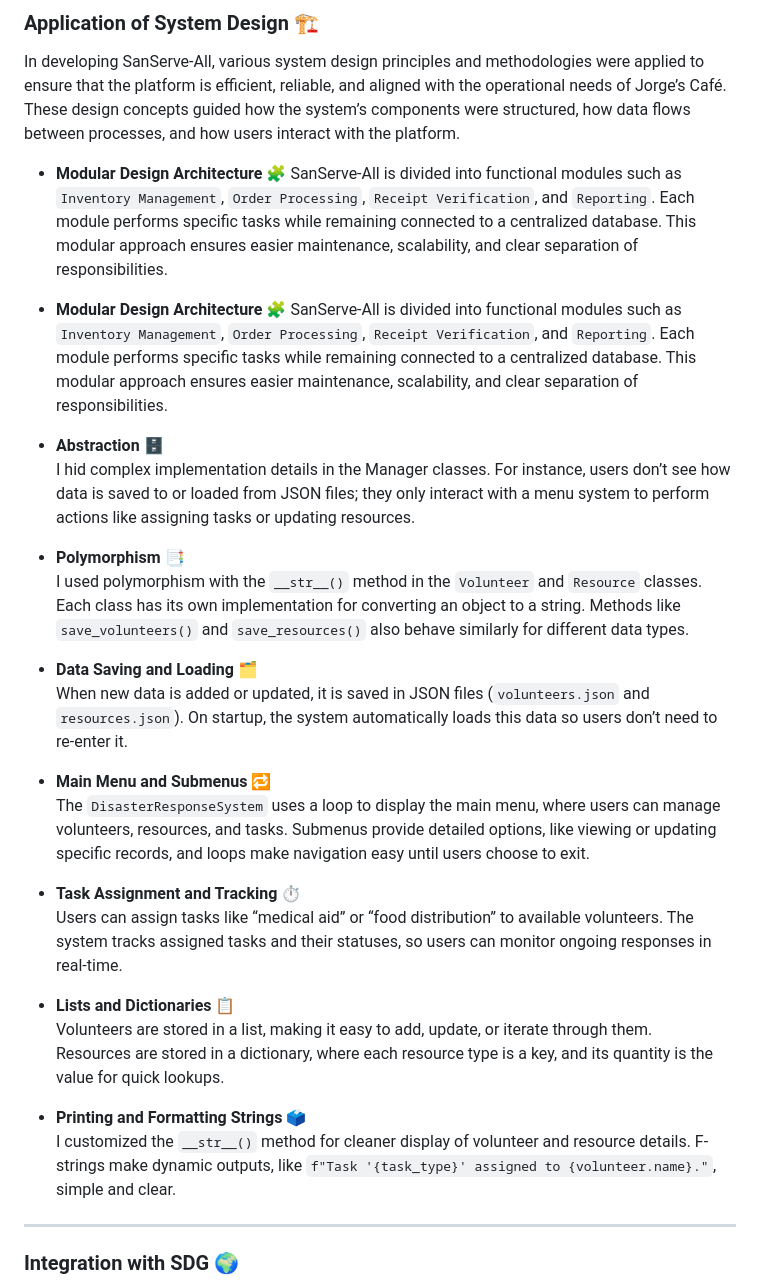
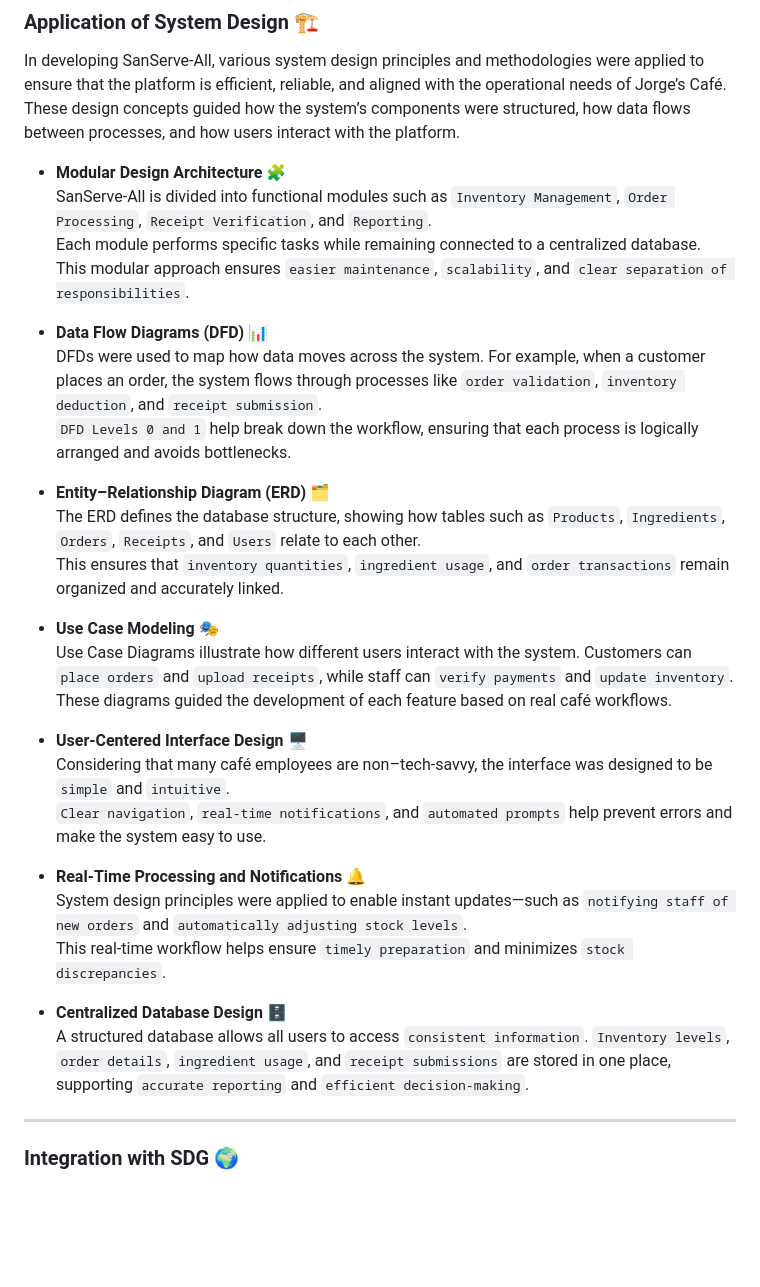
Before and after one commit to yshlae/Jorge-s-Casa-de-Sans-Rival-Cafe, a Markdown page: README.md, the part around the change. Drawn GitHub-style; blank space fills up the shorter version.

```diff
--- a/README.md
+++ b/README.md
@@ -40,32 +40,32 @@ To address these operational challenges, the project introduces SanServe-All, a
 In developing SanServe-All, various system design principles and methodologies were applied to ensure that the platform is efficient, reliable, and aligned with the operational needs of Jorge’s Café. These design concepts guided how the system’s components were structured, how data flows between processes, and how users interact with the platform.
 
 - **Modular Design Architecture** 🧩
-  SanServe-All is divided into functional modules such as `Inventory Management`, `Order Processing`, `Receipt Verification`, and `Reporting`. Each module performs specific tasks while remaining connected to a centralized database. This modular approach ensures easier maintenance, scalability, and clear separation of responsibilities.
+  SanServe-All is divided into functional modules such as `Inventory Management`, `Order Processing`, `Receipt Verification`, and `Reporting`.
+  Each module performs specific tasks while remaining connected to a centralized database.
+  This modular approach ensures `easier maintenance`, `scalability`, and `clear separation of responsibilities`.
 
-- **Modular Design Architecture** 🧩
-  SanServe-All is divided into functional modules such as `Inventory Management`, `Order Processing`, `Receipt Verification`, and `Reporting`. Each module performs specific tasks while remaining connected to a centralized database. This modular approach ensures easier maintenance, scalability, and clear separation of responsibilities.
+- **Data Flow Diagrams (DFD)** 📊
+  DFDs were used to map how data moves across the system. For example, when a customer places an order, the system flows through processes like `order validation`, `inventory deduction`, and `receipt submission`.
+  `DFD Levels 0 and 1` help break down the workflow, ensuring that each process is logically arranged and avoids bottlenecks.
 
-- **Abstraction** 🗄️
-  I hid complex implementation details in the Manager classes. For instance, users don’t see how data is saved to or loaded from JSON files; they only interact with a menu system to perform actions like assigning tasks or updating resources.
+- **Entity–Relationship Diagram (ERD)** 🗂️
+  The ERD defines the database structure, showing how tables such as `Products`, `Ingredients`, `Orders`, `Receipts`, and `Users` relate to each other.
+  This ensures that `inventory quantities`, `ingredient usage`, and `order transactions` remain organized and accurately linked.
 
-- **Polymorphism** 📑
-  I used polymorphism with the `__str__()` method in the `Volunteer` and `Resource` classes. Each class has its own implementation for converting an object to a string. Methods like `save_volunteers()` and `save_resources()` also behave similarly for different data types.
+- **Use Case Modeling** 🎭
+  Use Case Diagrams illustrate how different users interact with the system. Customers can `place orders` and `upload receipts`, while staff can `verify payments` and `update inventory`.
+  These diagrams guided the development of each feature based on real café workflows.
 
-- **Data Saving and Loading** 🗂️
-  When new data is added or updated, it is saved in JSON files (`volunteers.json` and `resources.json`). On startup, the system automatically loads this data so users don’t need to re-enter it.
+- **User-Centered Interface Design** 🖥️
+  Considering that many café employees are non–tech-savvy, the interface was designed to be `simple` and `intuitive`.
+  `Clear navigation`, `real-time notifications`, and `automated prompts` help prevent errors and make the system easy to use.
 
-- **Main Menu and Submenus** 🔁
-  The `DisasterResponseSystem` uses a loop to display the main menu, where users can manage volunteers, resources, and tasks. Submenus provide detailed options, like viewing or updating specific records, and loops make navigation easy until users choose to exit.
+- **Real-Time Processing and Notifications** 🔔
+  System design principles were applied to enable instant updates—such as `notifying staff of new orders` and `automatically adjusting stock levels`.
+  This real-time workflow helps ensure `timely preparation` and minimizes `stock discrepancies`.
 
-- **Task Assignment and Tracking** ⏱️
-  Users can assign tasks like “medical aid” or “food distribution” to available volunteers. The system tracks assigned tasks and their statuses, so users can monitor ongoing responses in real-time.
-
-- **Lists and Dictionaries** 📋
-  Volunteers are stored in a list, making it easy to add, update, or iterate through them.
-  Resources are stored in a dictionary, where each resource type is a key, and its quantity is the value for quick lookups.
-
-- **Printing and Formatting Strings** 🗳️
-  I customized the `__str__()` method for cleaner display of volunteer and resource details. F-strings make dynamic outputs, like `f"Task '{task_type}' assigned to {volunteer.name}."`, simple and clear.
+- **Centralized Database Design** 🗄️
+  A structured database allows all users to access `consistent information`. `Inventory levels`, `order details`, `ingredient usage`, and `receipt submissions` are stored in one place, supporting `accurate reporting` and `efficient decision-making`.
 
 <hr class="w-48 h-1 mx-auto my-4 bg-gray-100 border-0 rounded md:my-10 dark:bg-gray-700">
 </div>
```
